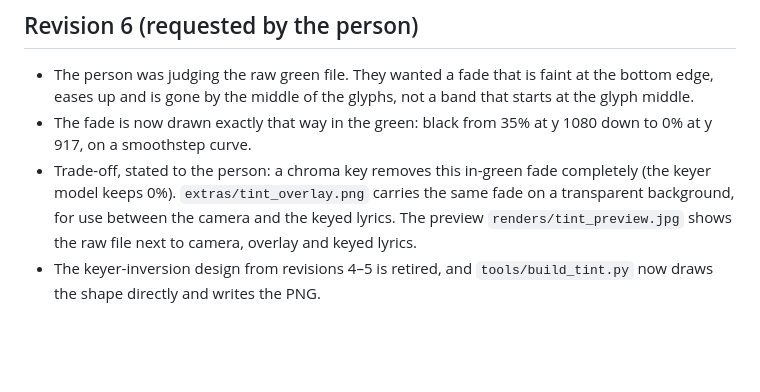
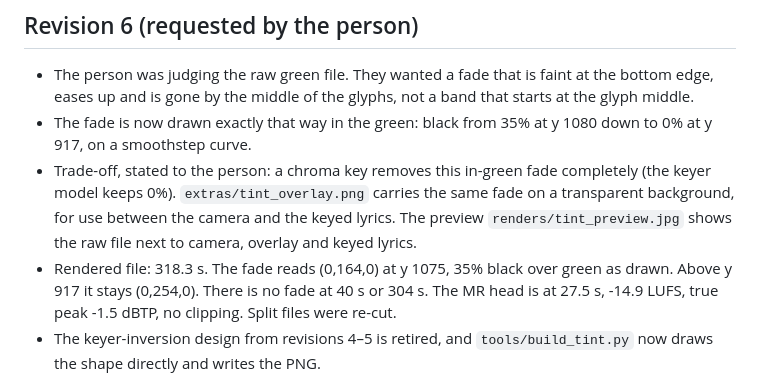
Before and after one commit to Jay-Hyun/SDShile-System, a Markdown page: special-song/REVIEW.md, the part around the change. GitHub-like rendering; blank space fills up the shorter version.

Commit message:
Record revision 6 render checks
Co-Authored-By: Claude Opus 5.5 <noreply@anthropic.com>
Claude-Session: https://claude.ai/code/session_011pkpbxCMCFxxLqQEwSAXyM

```diff
--- a/special-song/REVIEW.md
+++ b/special-song/REVIEW.md
@@ -4,6 +4,7 @@
 - The person was judging the raw green file. They wanted a fade that is faint at the bottom edge, eases up and is gone by the middle of the glyphs, not a band that starts at the glyph middle.
 - The fade is now drawn exactly that way in the green: black from 35% at y 1080 down to 0% at y 917, on a smoothstep curve.
 - Trade-off, stated to the person: a chroma key removes this in-green fade completely (the keyer model keeps 0%). `extras/tint_overlay.png` carries the same fade on a transparent background, for use between the camera and the keyed lyrics. The preview `renders/tint_preview.jpg` shows the raw file next to camera, overlay and keyed lyrics.
+- Rendered file: 318.3 s. The fade reads (0,164,0) at y 1075, 35% black over green as drawn. Above y 917 it stays (0,254,0). There is no fade at 40 s or 304 s. The MR head is at 27.5 s, -14.9 LUFS, true peak -1.5 dBTP, no clipping. Split files were re-cut.
 - The keyer-inversion design from revisions 4–5 is retired, and `tools/build_tint.py` now draws the shape directly and writes the PNG.
 
 ## Revision 5 (requested by the person)
```
